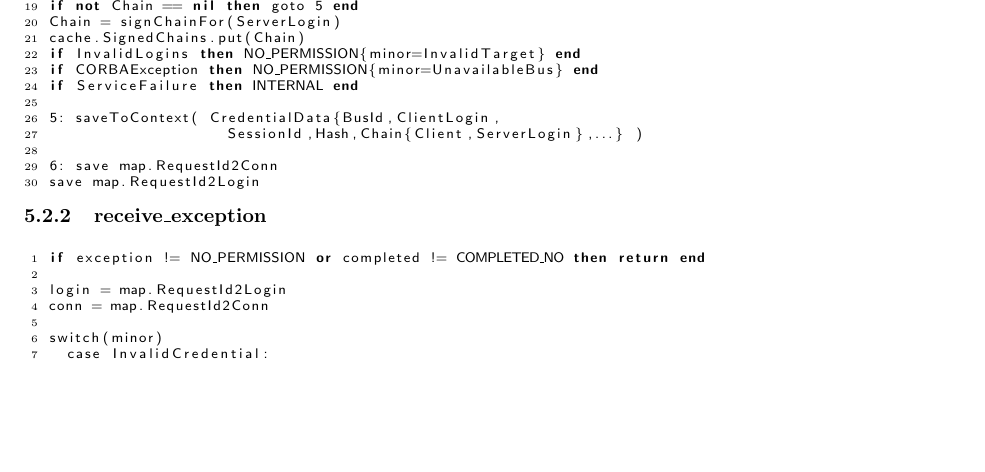
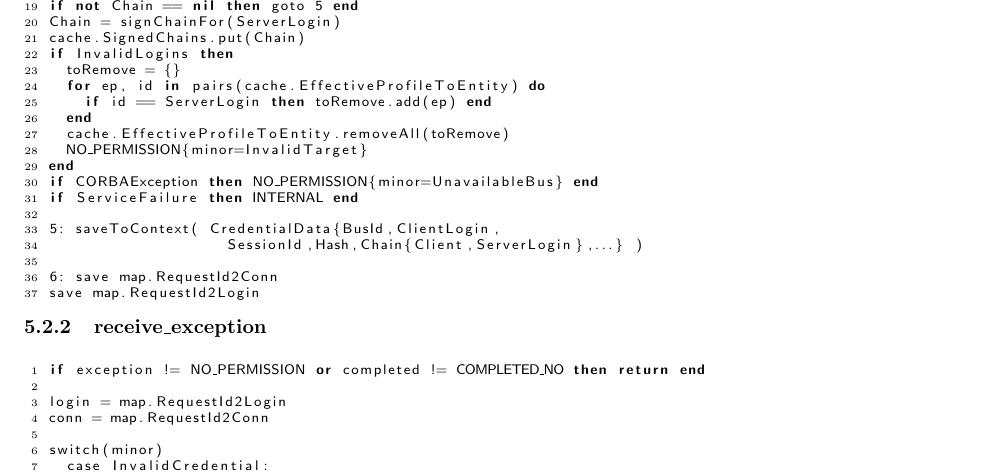
Before and after one commit to amadeubarbosa/openbus-spec-protocol, a LaTeX document (doc/protocol/spec.tex): part of page 9 of 10, cut so that both start at the same text, the shorter picture padded with empty space. Compiled offline with pdfLaTeX; the source files are stored in an older character set and shown here as Unicode.

Commit message:
[OPENBUS-2602] Evitar que as chamadas para objetos cujo login se tornou inválido lançem NO_PERMISSION{InvalidTarget} indefinidamente  - registrando no pseudo-código a modificação explicitada na issue
git-svn-id: https://subversion.tecgraf.puc-rio.br/engdist/openbus/sdk/dev-guide/branches/02_00@157870 ae0415b3-e90b-0410-900d-d0be9363c56b

```diff
--- a/doc/protocol/spec.tex
+++ b/doc/protocol/spec.tex
@@ -539,7 +539,14 @@ Chain = cache.SignedChains.get(ClientLogin, ServerLogin, JoinedOrNullChain )
 if not Chain == nil then goto 5 end
 Chain = signChainFor(ServerLogin)
 cache.SignedChains.put(Chain)
-if InvalidLogins then NO_PERMISSION{minor=InvalidTarget} end
+if InvalidLogins then
+  toRemove = {}
+  for ep, id in pairs(cache.EffectiveProfileToEntity) do
+    if id == ServerLogin then toRemove.add(ep) end
+  end
+  cache.EffectiveProfileToEntity.removeAll(toRemove)
+  NO_PERMISSION{minor=InvalidTarget}
+end
 if CORBAException then NO_PERMISSION{minor=UnavailableBus} end
 if ServiceFailure then INTERNAL end
 
```
